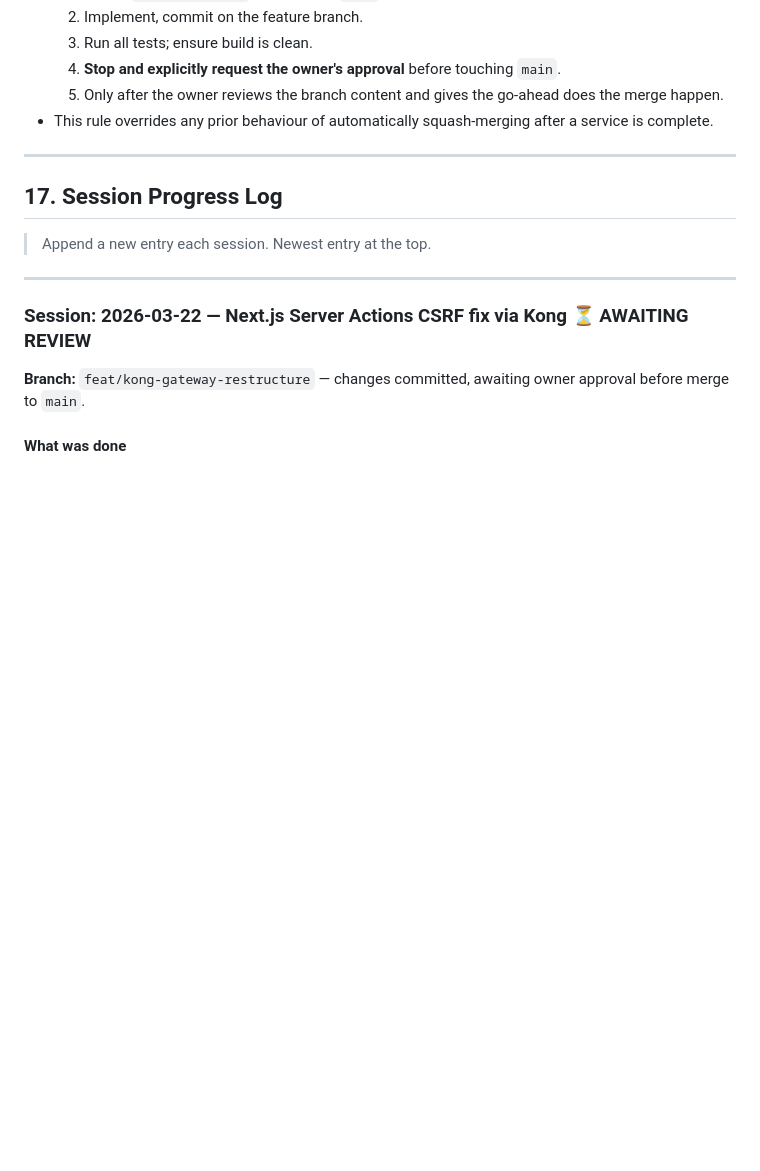
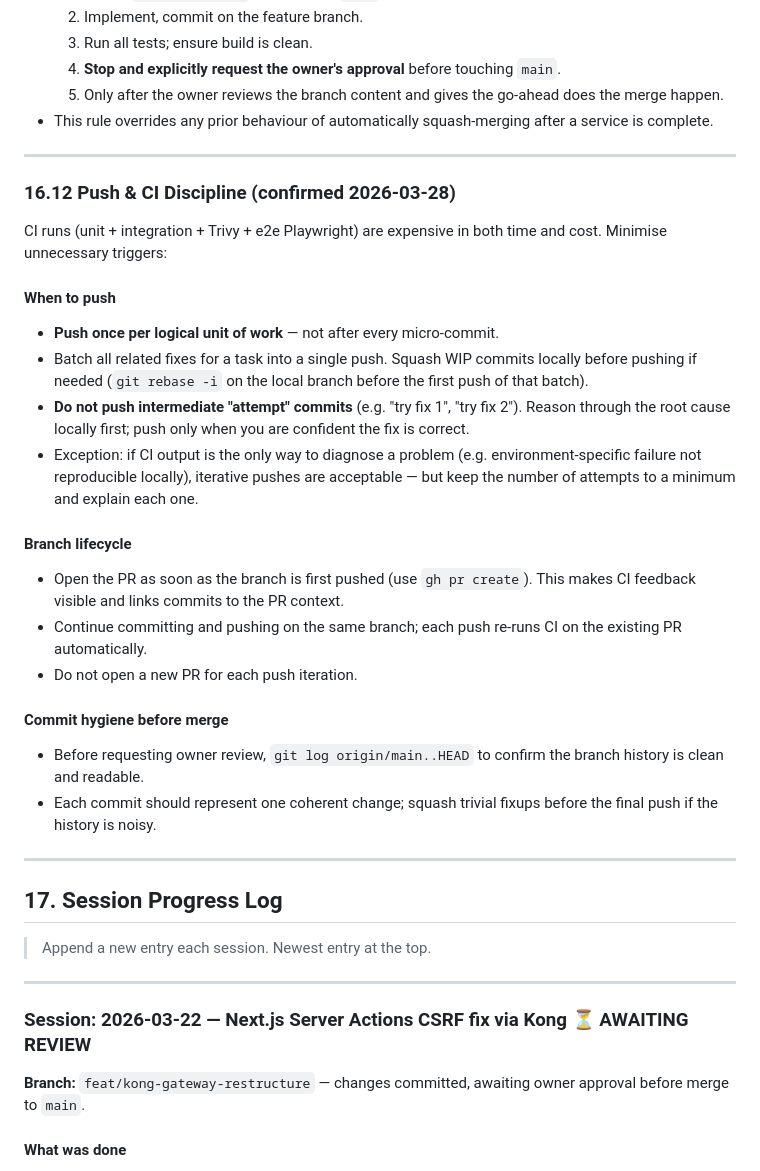
Before and after one commit to emmilcheung/k8s-multi-language-gRPC-microservice, a Markdown page: AGENTS.md, the part around the change. Rendered like a GitHub page; blank space fills up the shorter version.

Commit message:
docs(agents): add §16.12 push & CI discipline — batch pushes, minimise CI triggers

```diff
--- a/AGENTS.md
+++ b/AGENTS.md
@@ -686,6 +686,27 @@ minikube stop
 
 ---
 
+### 16.12 Push & CI Discipline (confirmed 2026-03-28)
+
+CI runs (unit + integration + Trivy + e2e Playwright) are expensive in both time and cost. Minimise unnecessary triggers:
+
+#### When to push
+- **Push once per logical unit of work** — not after every micro-commit.
+- Batch all related fixes for a task into a single push. Squash WIP commits locally before pushing if needed (`git rebase -i` on the local branch before the first push of that batch).
+- **Do not push intermediate "attempt" commits** (e.g. "try fix 1", "try fix 2"). Reason through the root cause locally first; push only when you are confident the fix is correct.
+- Exception: if CI output is the only way to diagnose a problem (e.g. environment-specific failure not reproducible locally), iterative pushes are acceptable — but keep the number of attempts to a minimum and explain each one.
+
+#### Branch lifecycle
+- Open the PR as soon as the branch is first pushed (use `gh pr create`). This makes CI feedback visible and links commits to the PR context.
+- Continue committing and pushing on the same branch; each push re-runs CI on the existing PR automatically.
+- Do not open a new PR for each push iteration.
+
+#### Commit hygiene before merge
+- Before requesting owner review, `git log origin/main..HEAD` to confirm the branch history is clean and readable.
+- Each commit should represent one coherent change; squash trivial fixups before the final push if the history is noisy.
+
+---
+
 ## 17. Session Progress Log
 
 > Append a new entry each session. Newest entry at the top.
```
